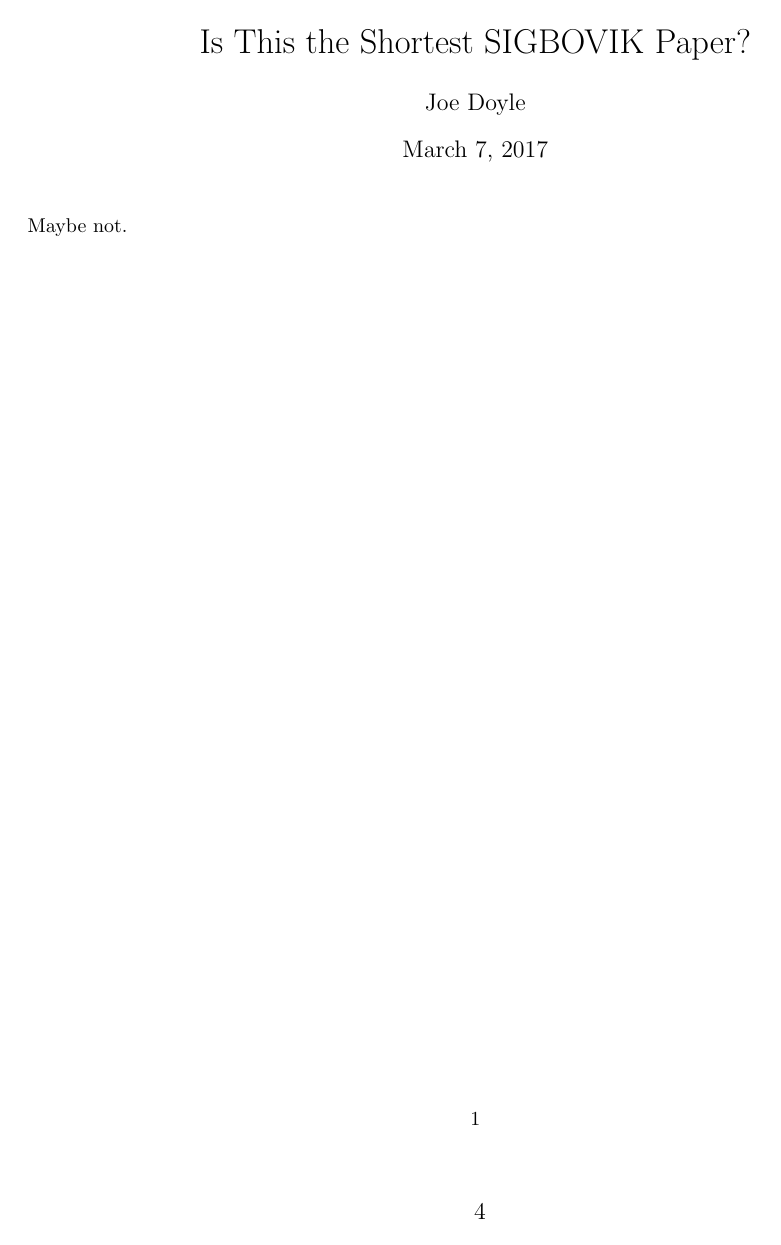
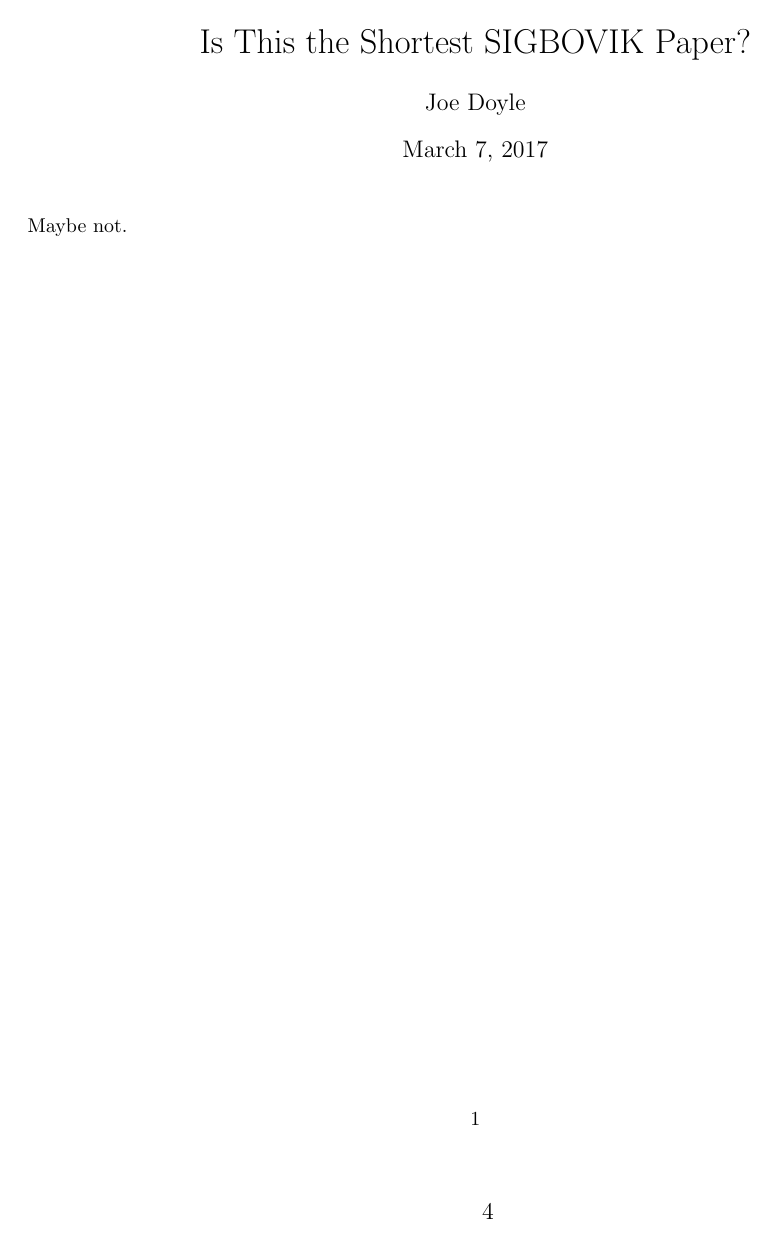
Before and after one commit to sigbovik/sigbovik, a LaTeX document (main-matter.tex): page 7 of 124. Compiled offline with XeLaTeX.

Commit message:
main-matter.tex: Fix page number covering logic!
Now instead of shifting the proceedings page number up, it extends a white box upward from that
number in order to occlude any errant page number that may have been present in the original
submission.  Note that this only updates the logic for the \addpaper command: I didn't bother to
modernize the \addreview one, since we never use its vertical shift anyway due to better control
over the template that reviewers use.

```diff
--- a/main-matter.tex
+++ b/main-matter.tex
@@ -25,7 +25,7 @@
 	\secttoc}
 % USAGE: \addpaper{title}{author}{the field formerly known as keywords}{filename}{page number vertical shift}
 \newcommand{\addpaper}[6]{
-	\setfootershift{#5}
+	\cfoot{\vspace{-#5}\quad\colorbox{white}{\parbox[t][#5][b]{3em}{\center{\thepage}}}}
 	\rhead{#6}
 	\includepdf[pages=-,pagecommand={\thispagestyle{fancy}},addtotoc={1,subsection,1,{#1},{title:#4},1,subsubsection,4,{#2},{author:#4},1,paragraph,4,{#3},{#4}},picturecommand={\rhead{}}]{./papers/#4}}
 % USAGE: \addreview{filename}{page number vertical shift}
```
